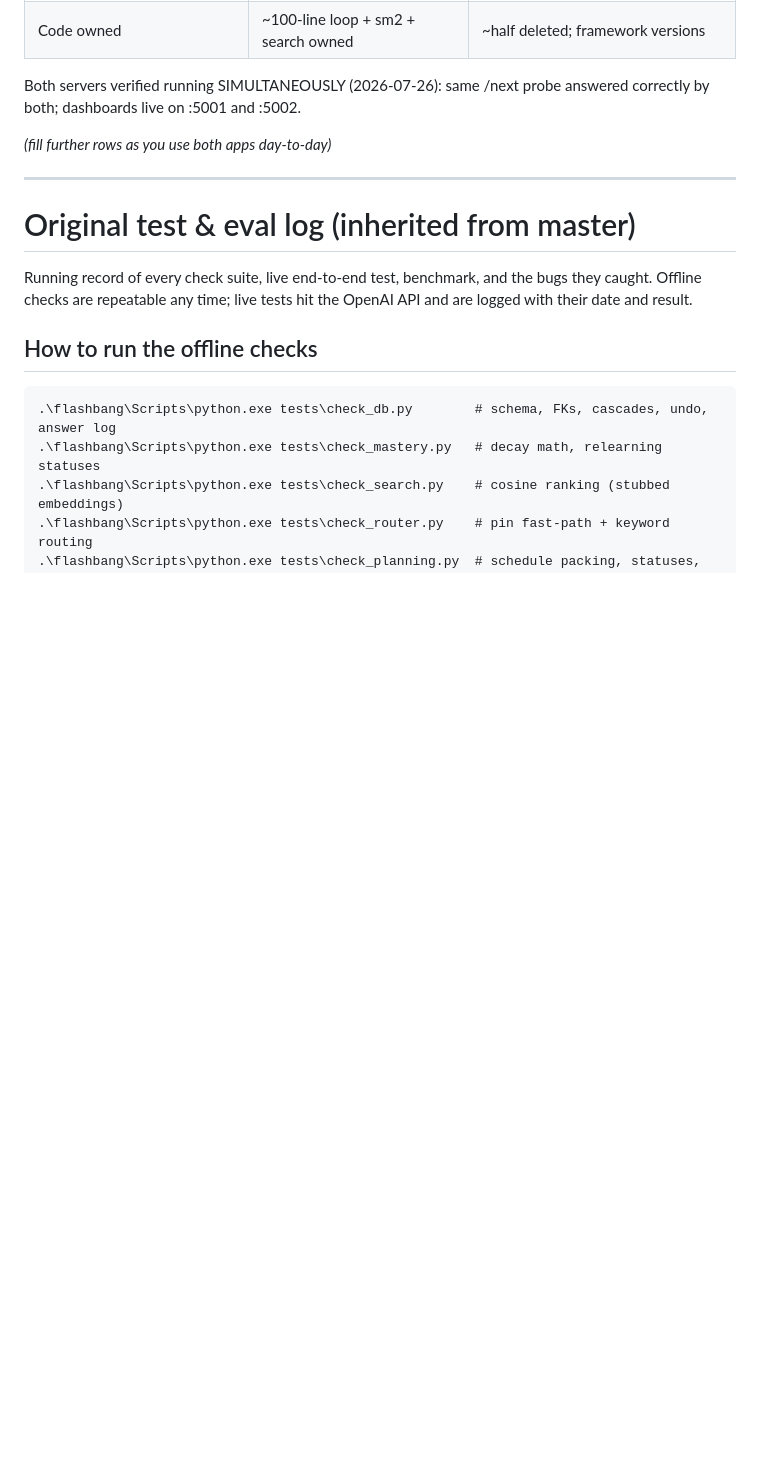
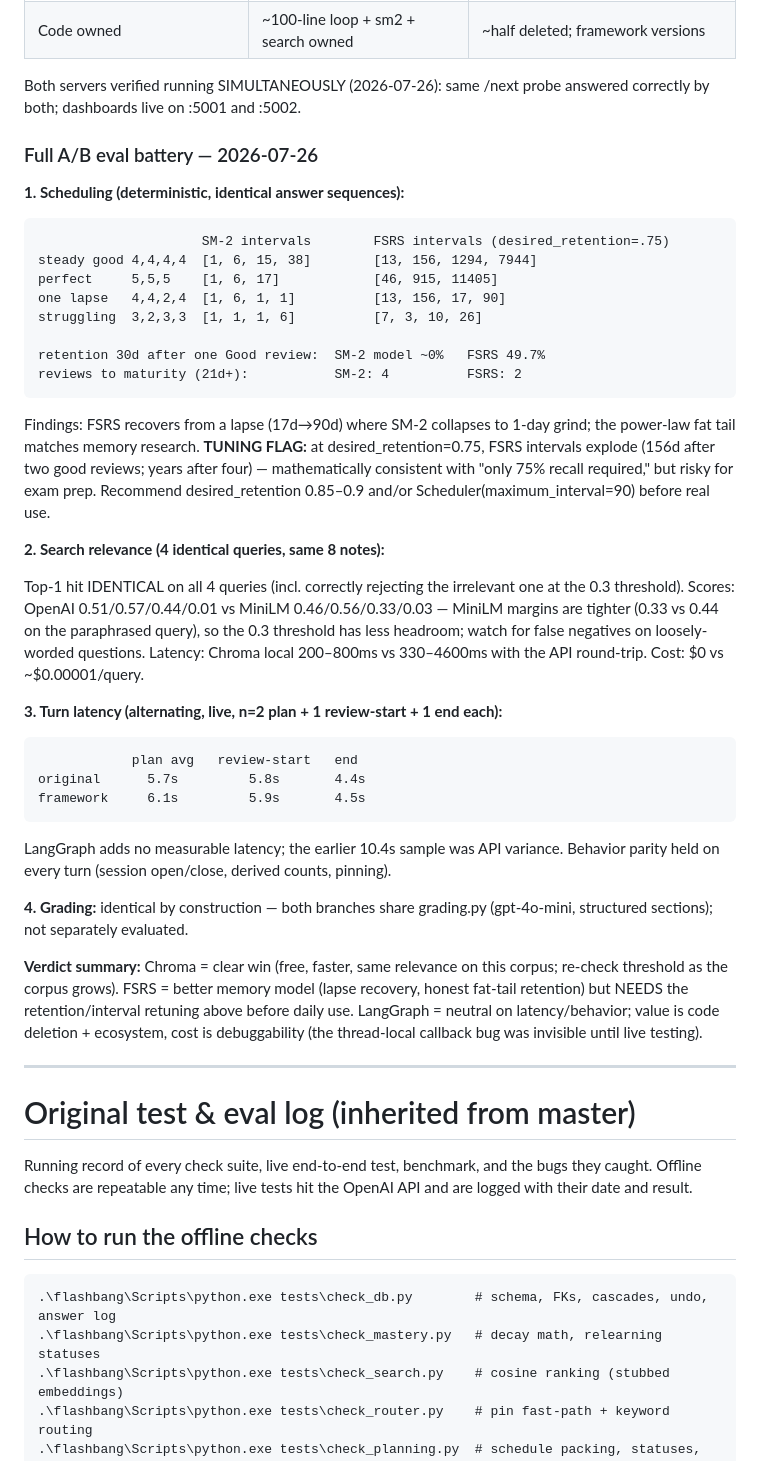
Before and after one commit to Naz712/Flashbang, a Markdown page: TESTING.md, the part around the change. GitHub-like rendering; blank space fills up the shorter version.

Commit message:
frameworks: full A/B eval battery results
Deterministic scheduling comparison (SM-2 vs FSRS on identical
sequences, lapse recovery, retention tails, maturity speed), search
relevance parity (4/4 identical top hits, threshold headroom caveat),
alternating live turn latency (LangGraph adds none), and the tuning
flag: desired_retention=0.75 explodes FSRS intervals - retune to
0.85-0.9 and/or cap maximum_interval before daily use.

Co-Authored-By: Claude Fable 5 <noreply@anthropic.com>

````diff
--- a/TESTING.md
+++ b/TESTING.md
@@ -44,7 +44,58 @@ Same prompts into both, results recorded here:
 Both servers verified running SIMULTANEOUSLY (2026-07-26): same /next probe
 answered correctly by both; dashboards live on :5001 and :5002.
 
-*(fill further rows as you use both apps day-to-day)*
+### Full A/B eval battery — 2026-07-26
+
+**1. Scheduling (deterministic, identical answer sequences):**
+
+```
+                     SM-2 intervals        FSRS intervals (desired_retention=.75)
+steady good 4,4,4,4  [1, 6, 15, 38]        [13, 156, 1294, 7944]
+perfect     5,5,5    [1, 6, 17]            [46, 915, 11405]
+one lapse   4,4,2,4  [1, 6, 1, 1]          [13, 156, 17, 90]
+struggling  3,2,3,3  [1, 1, 1, 6]          [7, 3, 10, 26]
+
+retention 30d after one Good review:  SM-2 model ~0%   FSRS 49.7%
+reviews to maturity (21d+):           SM-2: 4          FSRS: 2
+```
+
+Findings: FSRS recovers from a lapse (17d→90d) where SM-2 collapses to 1-day
+grind; the power-law fat tail matches memory research. **TUNING FLAG:** at
+desired_retention=0.75, FSRS intervals explode (156d after two good reviews;
+years after four) — mathematically consistent with "only 75% recall
+required," but risky for exam prep. Recommend desired_retention 0.85–0.9
+and/or Scheduler(maximum_interval=90) before real use.
+
+**2. Search relevance (4 identical queries, same 8 notes):**
+
+Top-1 hit IDENTICAL on all 4 queries (incl. correctly rejecting the
+irrelevant one at the 0.3 threshold). Scores: OpenAI 0.51/0.57/0.44/0.01 vs
+MiniLM 0.46/0.56/0.33/0.03 — MiniLM margins are tighter (0.33 vs 0.44 on the
+paraphrased query), so the 0.3 threshold has less headroom; watch for false
+negatives on loosely-worded questions. Latency: Chroma local 200–800ms vs
+330–4600ms with the API round-trip. Cost: $0 vs ~$0.00001/query.
+
+**3. Turn latency (alternating, live, n=2 plan + 1 review-start + 1 end each):**
+
+```
+            plan avg   review-start   end
+original      5.7s         5.8s       4.4s
+framework     6.1s         5.9s       4.5s
+```
+
+LangGraph adds no measurable latency; the earlier 10.4s sample was API
+variance. Behavior parity held on every turn (session open/close, derived
+counts, pinning).
+
+**4. Grading:** identical by construction — both branches share grading.py
+(gpt-4o-mini, structured sections); not separately evaluated.
+
+**Verdict summary:** Chroma = clear win (free, faster, same relevance on this
+corpus; re-check threshold as the corpus grows). FSRS = better memory model
+(lapse recovery, honest fat-tail retention) but NEEDS the retention/interval
+retuning above before daily use. LangGraph = neutral on latency/behavior;
+value is code deletion + ecosystem, cost is debuggability (the thread-local
+callback bug was invisible until live testing).
 
 ---
 
````
